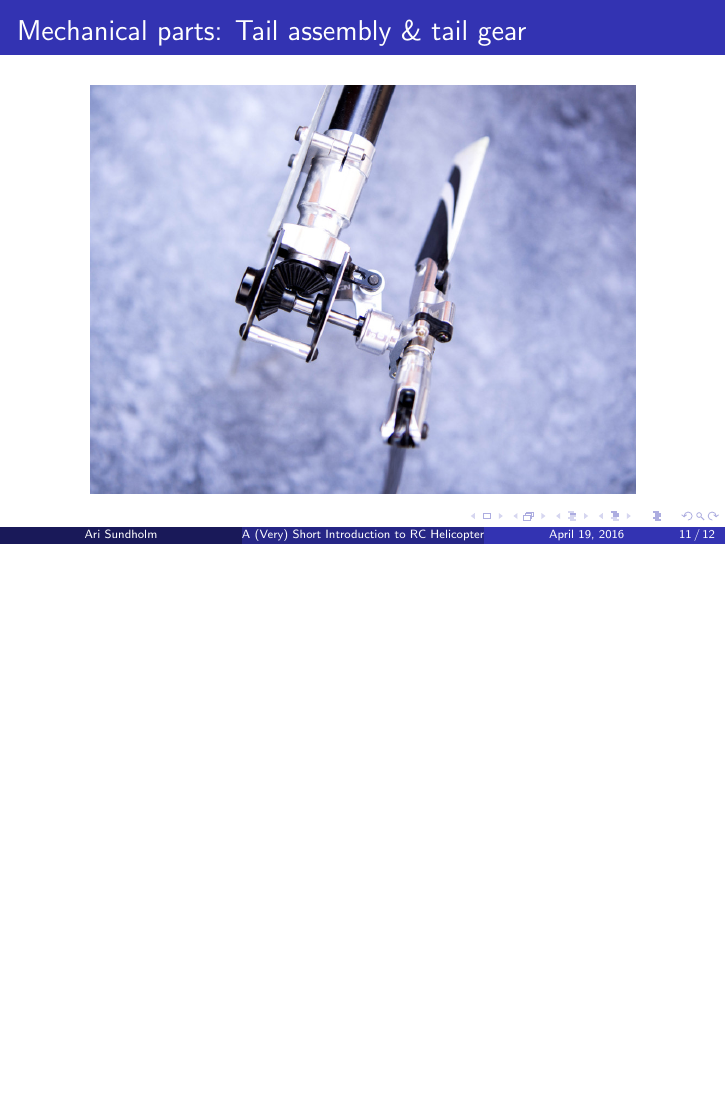
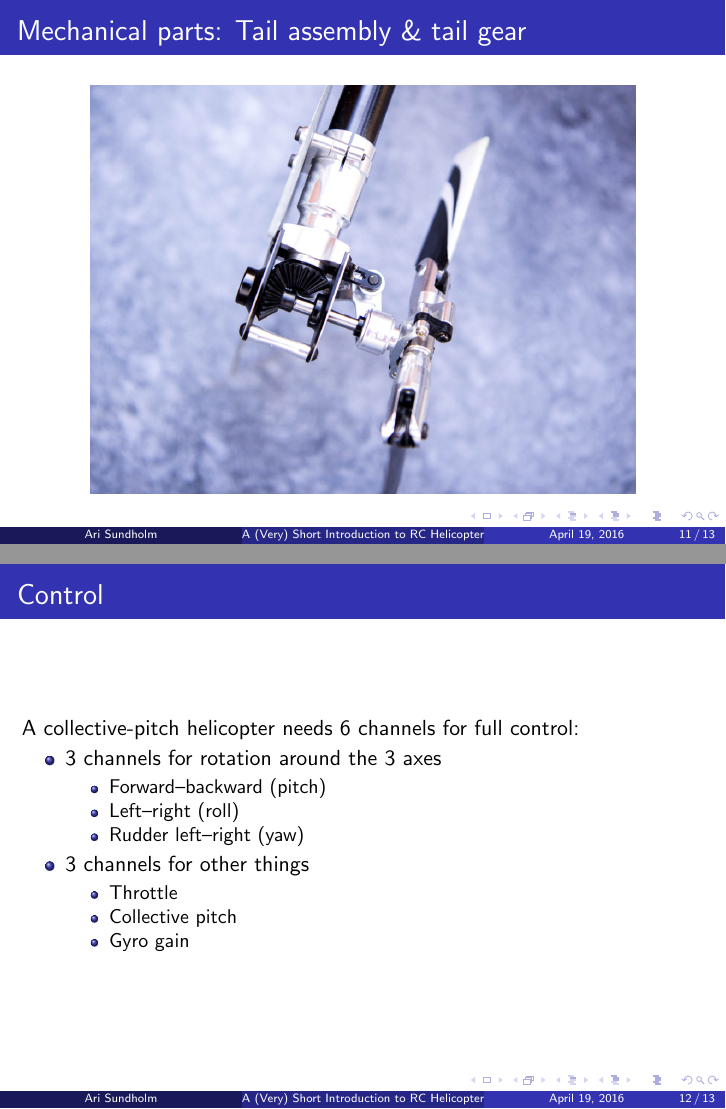
Before and after one commit to megari/rc_heli_intro, LaTeX slides (presentation.tex): page 11 of 12 before the commit and pages 11 and 12 of 13 after it, the two joined at a grey line, the shorter picture padded with empty space. Compiled offline with pdfLaTeX.

Commit message:
Add slide about control.
Signed-off-by: Ari Sundholm <megari@iki.fi>

```diff
--- a/presentation.tex
+++ b/presentation.tex
@@ -166,6 +166,28 @@ Mine are from Spektrum:
 
 %%%%%%%%%%%%%%%%%%%%%%%%%%%%%%%%%%%%%%%%%%%%%%%%%%%%%%%%%%%%%%%%%%%%%%%%%%%%%%
 \begin{frame}
+\frametitle{Control}
+
+A collective-pitch helicopter needs 6 channels for full control:
+\begin{itemize}
+	\item 3 channels for rotation around the 3 axes
+	\begin{itemize}
+		\item Forward--backward (pitch)
+		\item Left--right (roll)
+		\item Rudder left--right (yaw)
+	\end{itemize}
+	\item 3 channels for other things
+	\begin{itemize}
+		\item Throttle
+		\item Collective pitch
+		\item Gyro gain
+	\end{itemize}
+\end{itemize}
+
+\end{frame}
+
+%%%%%%%%%%%%%%%%%%%%%%%%%%%%%%%%%%%%%%%%%%%%%%%%%%%%%%%%%%%%%%%%%%%%%%%%%%%%%%
+\begin{frame}
 \frametitle{My helicopter}
 
 \begin{center}
```
